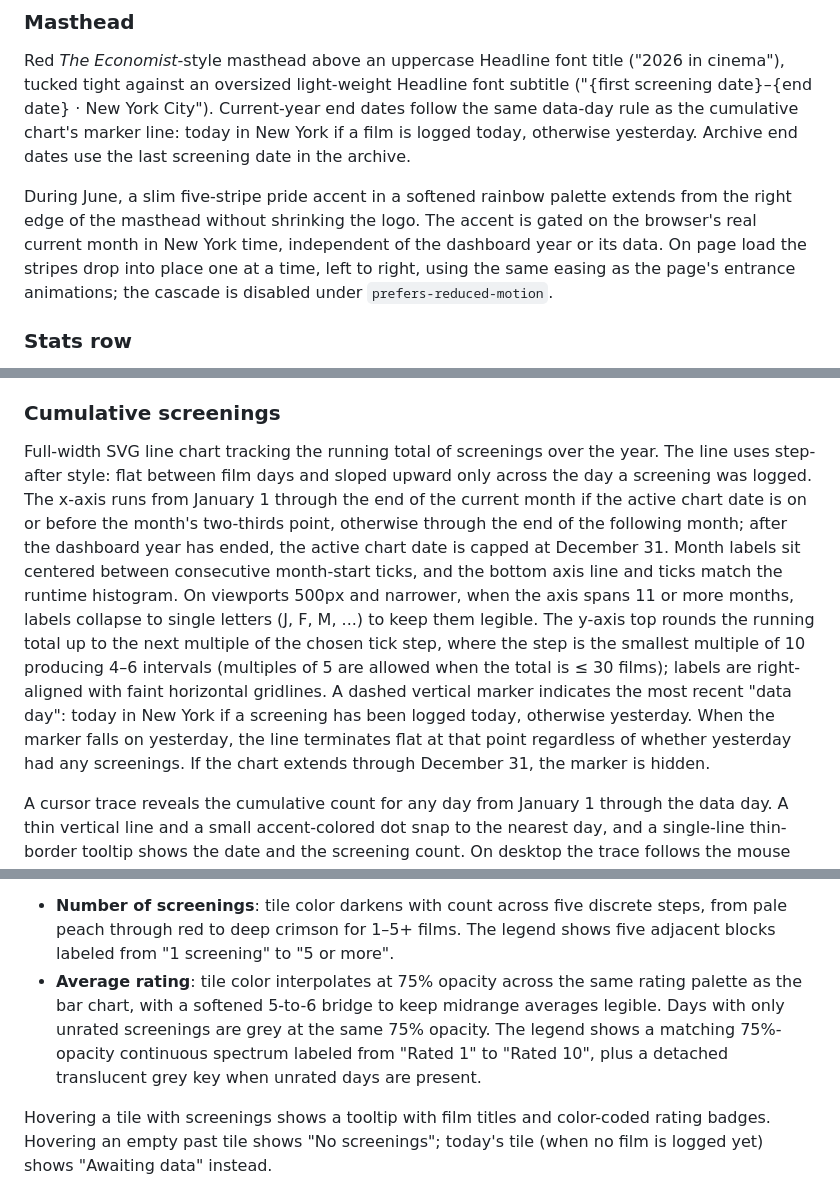
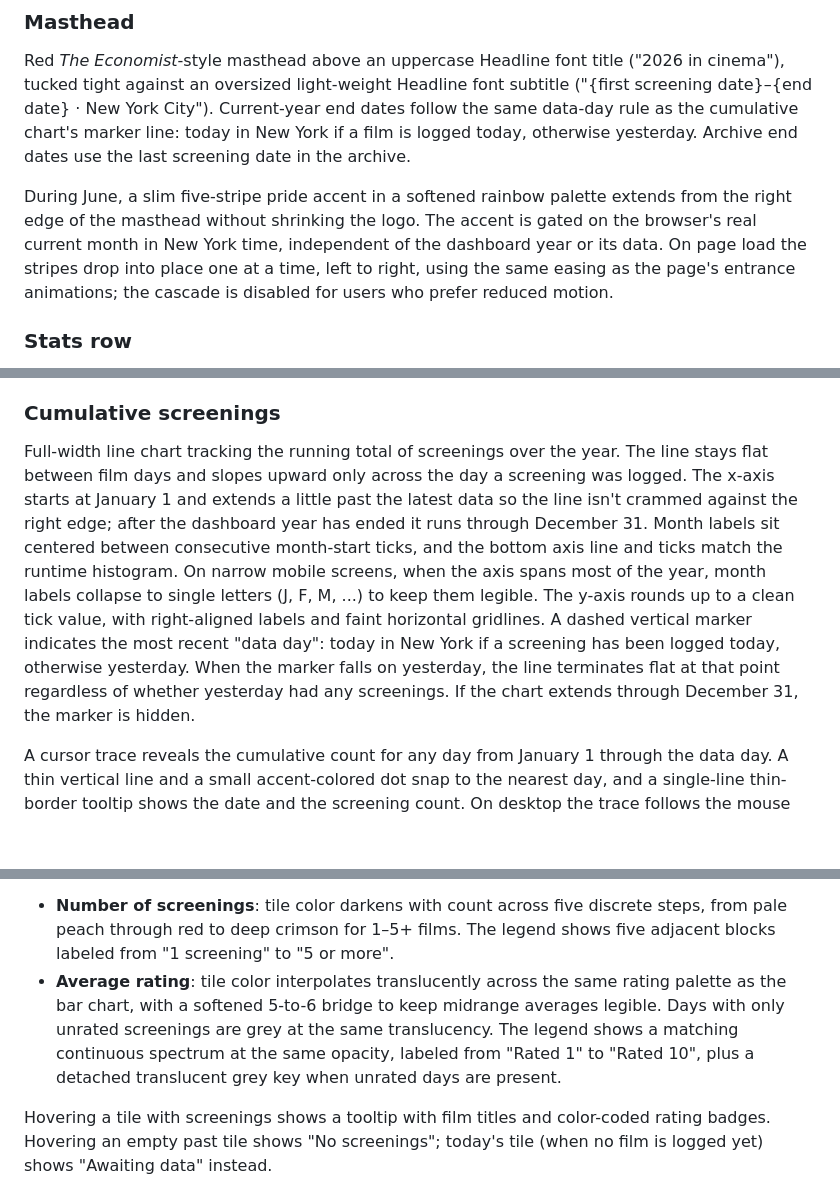
Before and after one commit to jimjianghk/film_dashboard, a Markdown page: README.md, 3 parts joined by grey strips. Rendered like a GitHub page; blank space fills up the shorter version.

Commit message:
Trim remaining implementation details from README

```diff
--- a/README.md
+++ b/README.md
@@ -16,7 +16,7 @@ Past years are data archives, not design archives. A year menu in the top-right
 
 Red *The Economist*-style masthead above an uppercase Headline font title ("2026 in cinema"), tucked tight against an oversized light-weight Headline font subtitle ("{first screening date}–{end date} · New York City"). Current-year end dates follow the same data-day rule as the cumulative chart's marker line: today in New York if a film is logged today, otherwise yesterday. Archive end dates use the last screening date in the archive.
 
-During June, a slim five-stripe pride accent in a softened rainbow palette extends from the right edge of the masthead without shrinking the logo. The accent is gated on the browser's real current month in New York time, independent of the dashboard year or its data. On page load the stripes drop into place one at a time, left to right, using the same easing as the page's entrance animations; the cascade is disabled under `prefers-reduced-motion`.
+During June, a slim five-stripe pride accent in a softened rainbow palette extends from the right edge of the masthead without shrinking the logo. The accent is gated on the browser's real current month in New York time, independent of the dashboard year or its data. On page load the stripes drop into place one at a time, left to right, using the same easing as the page's entrance animations; the cascade is disabled for users who prefer reduced motion.
 
 ### Stats row
 
@@ -24,7 +24,7 @@ Six summary cards cover total screenings, days at the cinema, average rating, to
 
 ### Cumulative screenings
 
-Full-width SVG line chart tracking the running total of screenings over the year. The line uses step-after style: flat between film days and sloped upward only across the day a screening was logged. The x-axis runs from January 1 through the end of the current month if the active chart date is on or before the month's two-thirds point, otherwise through the end of the following month; after the dashboard year has ended, the active chart date is capped at December 31. Month labels sit centered between consecutive month-start ticks, and the bottom axis line and ticks match the runtime histogram. On viewports 500px and narrower, when the axis spans 11 or more months, labels collapse to single letters (J, F, M, ...) to keep them legible. The y-axis top rounds the running total up to the next multiple of the chosen tick step, where the step is the smallest multiple of 10 producing 4–6 intervals (multiples of 5 are allowed when the total is ≤ 30 films); labels are right-aligned with faint horizontal gridlines. A dashed vertical marker indicates the most recent "data day": today in New York if a screening has been logged today, otherwise yesterday. When the marker falls on yesterday, the line terminates flat at that point regardless of whether yesterday had any screenings. If the chart extends through December 31, the marker is hidden.
+Full-width line chart tracking the running total of screenings over the year. The line stays flat between film days and slopes upward only across the day a screening was logged. The x-axis starts at January 1 and extends a little past the latest data so the line isn't crammed against the right edge; after the dashboard year has ended it runs through December 31. Month labels sit centered between consecutive month-start ticks, and the bottom axis line and ticks match the runtime histogram. On narrow mobile screens, when the axis spans most of the year, month labels collapse to single letters (J, F, M, ...) to keep them legible. The y-axis rounds up to a clean tick value, with right-aligned labels and faint horizontal gridlines. A dashed vertical marker indicates the most recent "data day": today in New York if a screening has been logged today, otherwise yesterday. When the marker falls on yesterday, the line terminates flat at that point regardless of whether yesterday had any screenings. If the chart extends through December 31, the marker is hidden.
 
 A cursor trace reveals the cumulative count for any day from January 1 through the data day. A thin vertical line and a small accent-colored dot snap to the nearest day, and a single-line thin-border tooltip shows the date and the screening count. On desktop the trace follows the mouse and disappears when the cursor leaves the chart. On touch, a press-and-drag traces; releasing leaves the tooltip in place until the user taps elsewhere. Hovering or tapping past the data-day marker is treated as outside the chart and hides the trace, but if a continuous touch drag crosses past the marker the tooltip clamps to the data day and persists, including after the finger lifts.
 
@@ -53,7 +53,7 @@ Two-column horizontal bar chart sorted by count, with a subtitle that says "Hove
 Monthly heatmap grid from January 1 through the current date in New York during the dashboard year, capped at December 31 once the year has ended. Rows cap at 4 months wide regardless of viewport, wrapping to fewer per row on narrower screens. Unlike the subtitle and cumulative chart, the calendar extends through today in New York during the active year regardless of whether a film has been logged, so the current day's tile is interactive even when empty. Two text modes are toggled with an underline/faded inactive treatment and an animated legend:
 
 - **Number of screenings**: tile color darkens with count across five discrete steps, from pale peach through red to deep crimson for 1–5+ films. The legend shows five adjacent blocks labeled from "1 screening" to "5 or more".
-- **Average rating**: tile color interpolates at 75% opacity across the same rating palette as the bar chart, with a softened 5-to-6 bridge to keep midrange averages legible. Days with only unrated screenings are grey at the same 75% opacity. The legend shows a matching 75%-opacity continuous spectrum labeled from "Rated 1" to "Rated 10", plus a detached translucent grey key when unrated days are present.
+- **Average rating**: tile color interpolates translucently across the same rating palette as the bar chart, with a softened 5-to-6 bridge to keep midrange averages legible. Days with only unrated screenings are grey at the same translucency. The legend shows a matching continuous spectrum at the same opacity, labeled from "Rated 1" to "Rated 10", plus a detached translucent grey key when unrated days are present.
 
 Hovering a tile with screenings shows a tooltip with film titles and color-coded rating badges. Hovering an empty past tile shows "No screenings"; today's tile (when no film is logged yet) shows "Awaiting data" instead.
 
```
Also changed, not shown: other parts of README.md (+1 -1 lines).
